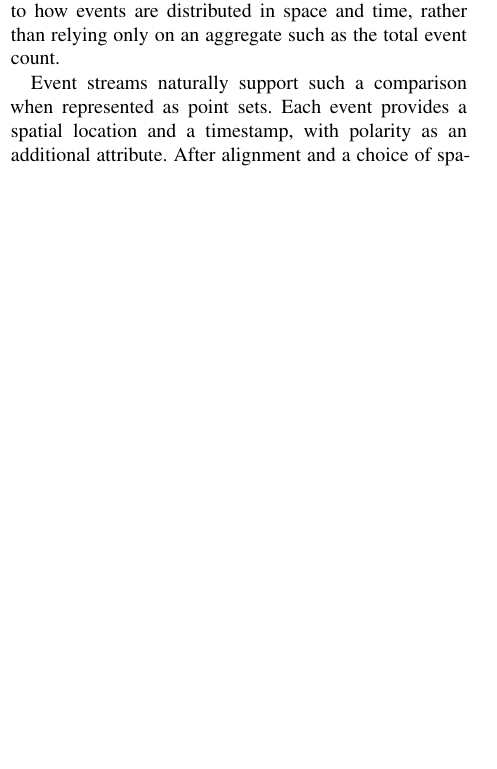
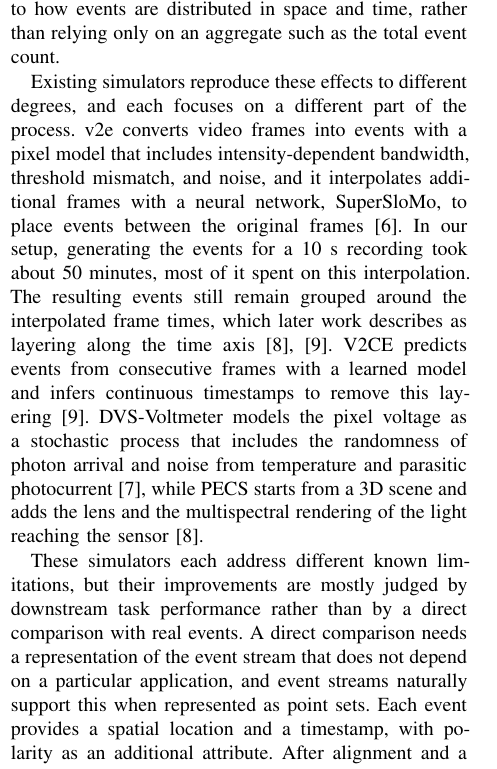
Before and after one commit to cxm3593/EventSimilarityAnalysis, a LaTeX paper (main.tex, which reads paper/sections/background.tex): part of one column of page 12 of 15, cut so that both start at the same text, the shorter picture padded with empty space. Compiled offline with pdfLaTeX.

Commit message:
Draft background prose changes from the updated outline, for review
New and changed paragraphs are grouped between comment markers, with
the old version of each changed paragraph commented out above the new one.

Co-Authored-By: Claude Opus 5.5 <noreply@anthropic.com>

```diff
--- a/paper/sections/background.tex
+++ b/paper/sections/background.tex
@@ -8,6 +12,12 @@ In a real camera, however, the effective contrast thresholds are not generally s
 
 Further differences arise because pixels do not respond identically or instantaneously. Threshold mismatch changes which brightness variations produce events, finite bandwidth and latency affect their timing, and noise can generate events without the intended stimulus change. These effects also depend on illumination~\cite{hu2021v2e,graca2021noise}. A useful comparison should therefore be sensitive to how events are distributed in space and time, rather than relying only on an aggregate such as the total event count.
 
-Event streams naturally support such a comparison when represented as point sets. Each event provides a spatial location and a timestamp, with polarity as an additional attribute. After alignment and a choice of spatial and temporal scaling, the coordinates can be treated as points in a common space. In this study, we pool polarities and compare three-dimensional space--time points. This representation measures the arrangement of events directly, without requiring features learned for a downstream task, although it does not capture differences in polarity assignment.
+% ===== NEW paragraph (outline: existing simulators, moved here from the introduction) =====
+Existing simulators reproduce these effects to different degrees, and each focuses on a different part of the process. v2e converts video frames into events with a pixel model that includes intensity-dependent bandwidth, threshold mismatch, and noise, and it interpolates additional frames with a neural network, SuperSloMo, to place events between the original frames~\cite{hu2021v2e}. In our setup, generating the events for a 10~s recording took about 50 minutes, most of it spent on this interpolation. The resulting events still remain grouped around the interpolated frame times, which later work describes as layering along the time axis~\cite{zhang2024v2ce,han2024pecs}. V2CE predicts events from consecutive frames with a learned model and infers continuous timestamps to remove this layering~\cite{zhang2024v2ce}. DVS-Voltmeter models the pixel voltage as a stochastic process that includes the randomness of photon arrival and noise from temperature and parasitic photocurrent~\cite{lin2022dvsvoltmeter}, while PECS starts from a 3D scene and adds the lens and the multispectral rendering of the light reaching the sensor~\cite{han2024pecs}.
+% ===== end of new paragraph =====
 
-With this representation, comparing real and simulated recordings becomes a comparison between two empirical distributions of event locations in space and time. The aim is to measure how these distributions differ under the chosen representation. A nonzero value does not by itself establish a simulator error: finite samples from the same distribution can also differ, and repeated real recordings need not be identical. This motivates the sampling and real--real references used in the evaluation. Because the distributions are normalized, event rate must also be considered separately.
+% ===== Paragraph 4: CHANGED (outline: new opening that links the simulators to the point-set view; the rest is kept) =====
+% --- old ---
+% Event streams naturally support such a comparison when represented as point sets. Each event provides a spatial location and a timestamp, with polarity as an additional attribute. After alignment and a choice of spatial and temporal scaling, the coordinates can be treated as points in a common space. In this study, we pool polarities and compare three-dimensional space--time points. This representation measures the arrangement of events directly, without requiring features learned for a downstream task, although it does not capture differences in polarity assignment.
+% --- new ---
+These simulators each address different known limitations, but their improvements are mostly judged by downstream task performance rather than by a direct comparison with real events. A direct comparison needs a representation of the event stream that does not depend on a particular application, and event streams naturally support this when represented as point sets. Each event provides a spatial location and a timestamp, with polarity as an additional attribute. After alignment and a choice of spatial and temporal scaling, the coordinates can be treated as points in a common space. In this study, we pool polarities and compare three-dimensional space--time points. This representation measures the arrangement of events directly, without requiring features learned for a downstream task, although it does not capture differences in polarity assignment.
```
Also changed, not shown: paper/sections/background.tex (23 more changed lines).
